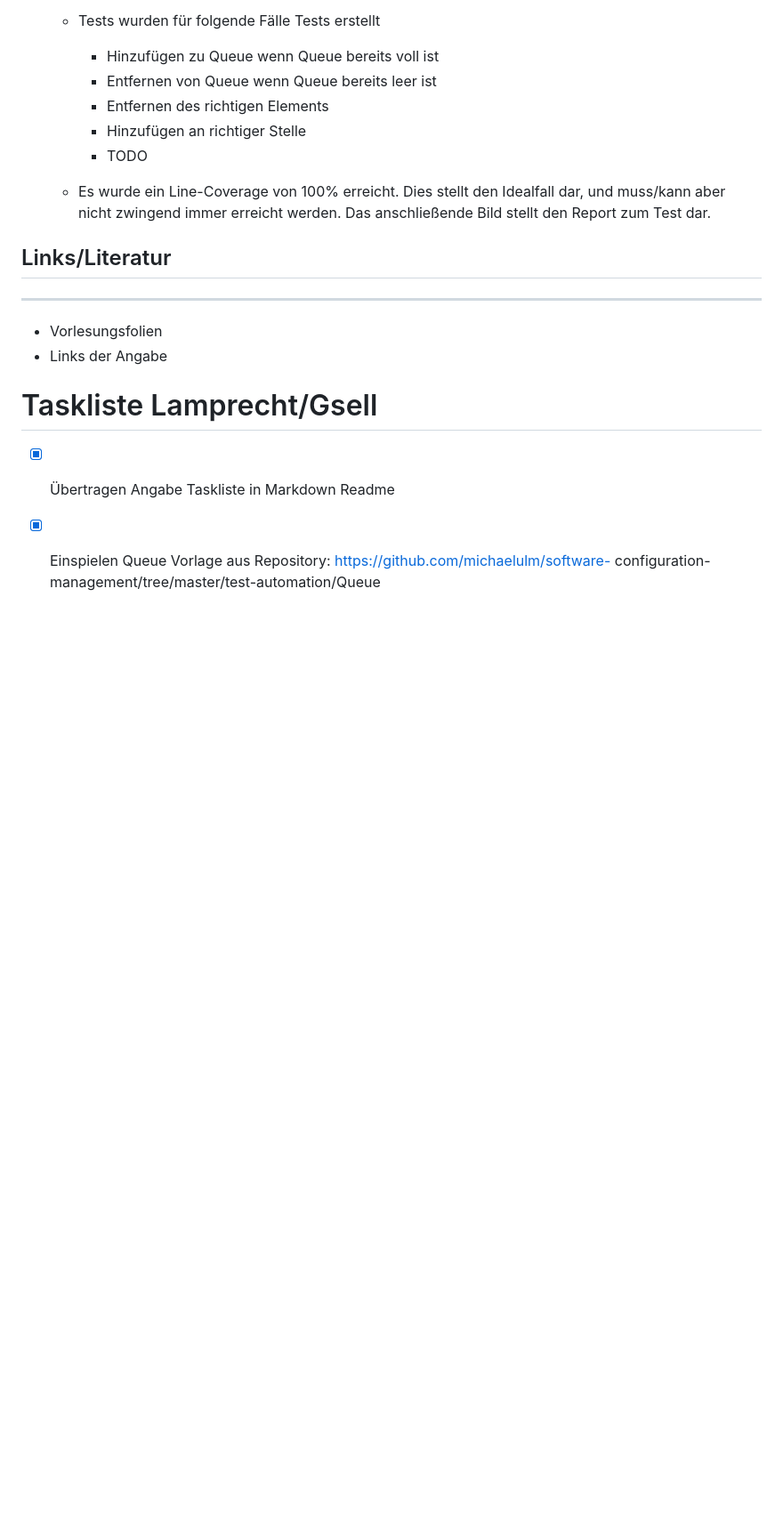
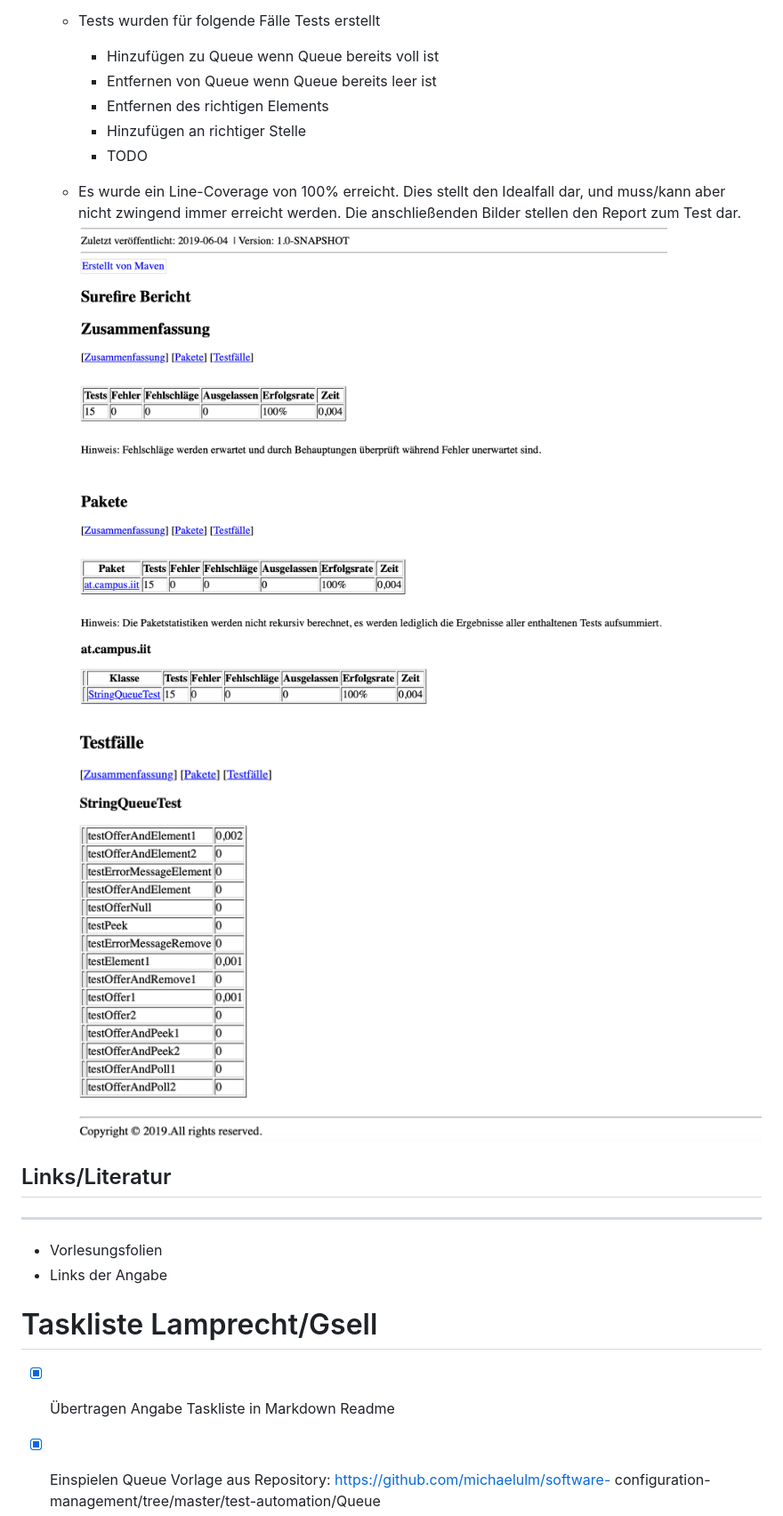
Before and after one commit to lamprechtdaniel/19-Abgabe04-Lamprecht-Gsell, a Markdown page: readme.md, the part around the change printed below. Shown: that part at 89% size. Drawn GitHub-style; pictures changed too: media/surefirereport1.png (added), media/surefirereport2.png (added); blank space fills up the shorter version.

Commit message:
updated readme.md, added surefireReport.html

```diff
--- a/readme.md
+++ b/readme.md
@@ -43,7 +43,9 @@ Die zuvor erwähnte Dokumentation wird in den folgenden Bildern dargestellt.
      - Hinzufügen an richtiger Stelle
      - TODO
 
-    - Es wurde ein Line-Coverage von 100% erreicht. Dies stellt den Idealfall dar, und muss/kann aber nicht zwingend immer erreicht werden. Das anschließende Bild stellt den Report zum Test dar.
+    - Es wurde ein Line-Coverage von 100% erreicht. Dies stellt den Idealfall dar, und muss/kann aber nicht zwingend immer erreicht werden. Die anschließenden Bilder stellen den Report zum Test dar.
+![Bild Surefire Report Teil 1](./media/surefirereport1.png)
+![Bild Surefire Report Teil 2](./media/surefirereport2.png)
 
 ## Links/Literatur
 ---
```
Also changed, not shown: other parts of readme.md (+2 -2 lines), 5 other files.
